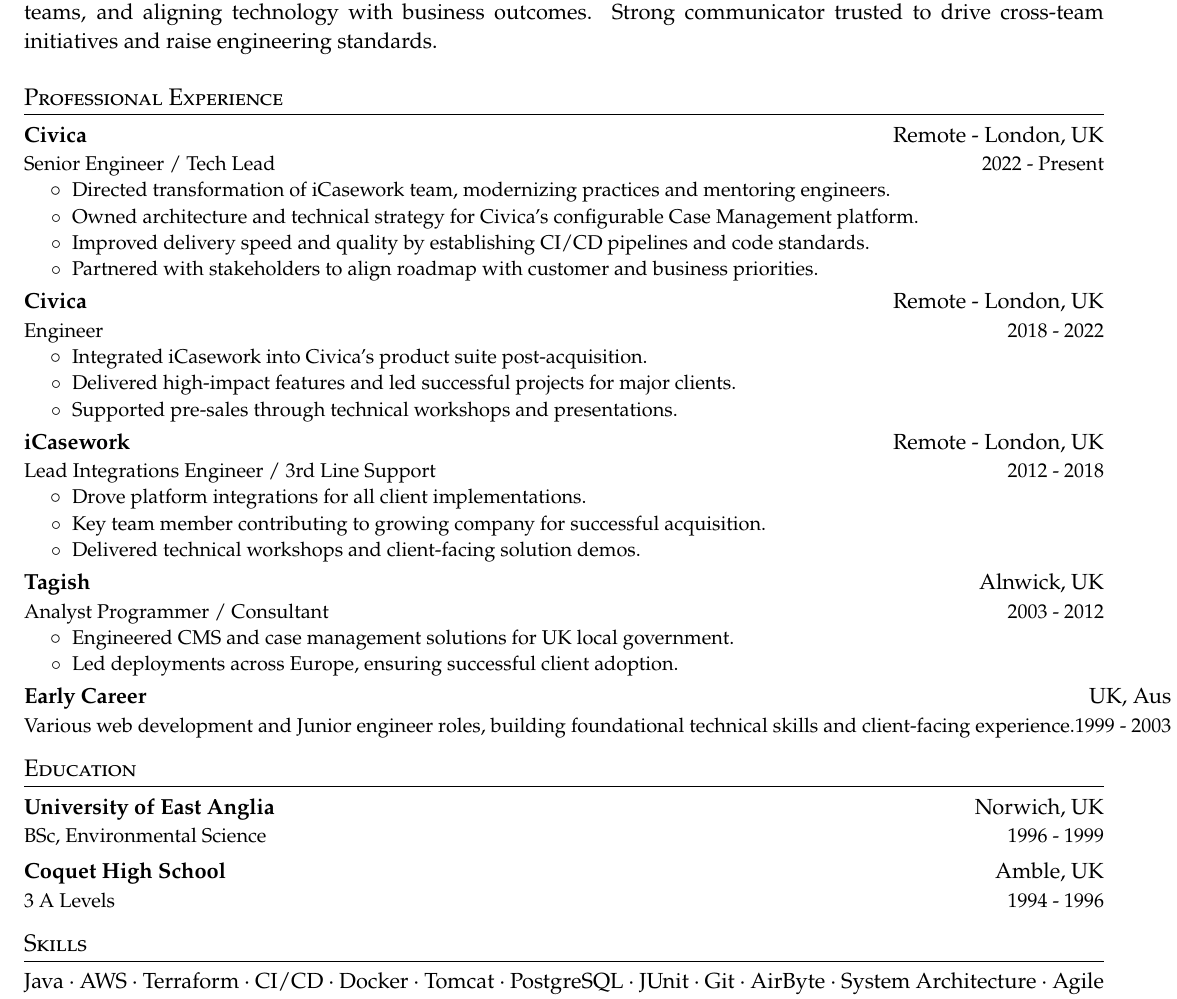
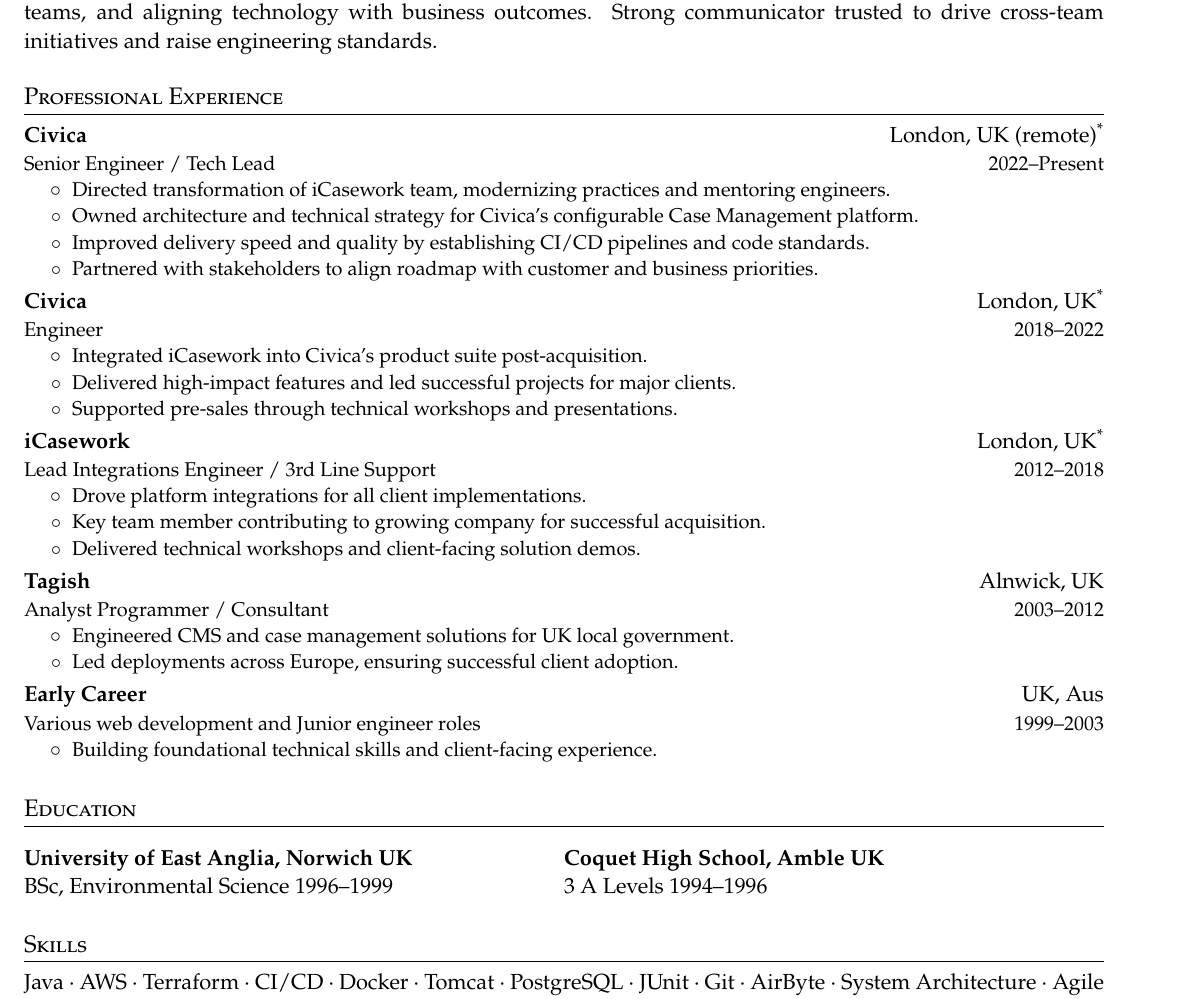
Before and after one commit to atmcq/resume, a LaTeX document (main.tex): part of the page, cut so that both start at the same text. Compiled offline with pdfLaTeX.

Commit message:
Improve formatting

```diff
--- a/main.tex
+++ b/main.tex
@@ -109,9 +109,9 @@
 
 \section{Professional Experience}
 \cvheadingstart
-  \cvheading
-    {Civica}{Remote - London, UK}
-    {Senior Engineer / Tech Lead}{2022 - Present}
+ \cvheading
+    {Civica}{London, UK (remote)\textsuperscript{*}}
+    {Senior Engineer / Tech Lead} {2022--Present}
   \cvitemstart
     \cvitem{Directed transformation of iCasework team, modernizing practices and mentoring engineers.}
     \cvitem{Owned architecture and technical strategy for Civica’s configurable Case Management platform.}
@@ -120,8 +120,8 @@
   \cvitemend
 
   \cvheading
-    {Civica}{Remote - London, UK}
-    {Engineer }{2018 - 2022}
+    {Civica}{London, UK\textsuperscript{*}}
+    {Engineer }{2018--2022}
   \cvitemstart
     \cvitem{Integrated iCasework into Civica’s product suite post-acquisition.}
     \cvitem{Delivered high-impact features and led successful projects for major clients.}
@@ -129,8 +129,8 @@
   \cvitemend
 
   \cvheading
-    {iCasework}{Remote - London, UK}
-    {Lead Integrations Engineer / 3rd Line Support}{2012 - 2018}
+    {iCasework}{London, UK\textsuperscript{*}}
+    {Lead Integrations Engineer / 3rd Line Support}{2012--2018}
   \cvitemstart
     \cvitem{Drove platform integrations for all client implementations.}
     \cvitem{Key team member contributing to growing company for successful acquisition.}
@@ -147,17 +147,16 @@
 
   \cvheading
     {Early Career}{UK, Aus}
-    {Various web development and Junior engineer roles, building foundational technical skills and client-facing experience.}{1999 - 2003}
+    {Various web development and Junior engineer roles}{1999--2003}
+  \cvitemstart
+  \cvitem{Building foundational technical skills and client-facing experience.}
 \cvheadingend
 
 \section{Education}
-\cvheadingstart
-  \cvheading
-    {University of East Anglia}{Norwich, UK}
-    {BSc, Environmental Science}{1996 - 1999}
-  \cvheading
-    {Coquet High School}{Amble, UK}
-    {3 A Levels}{1994 - 1996}
+\begin{tabularx}{\textwidth}{X X}
+\textbf{University of East Anglia, Norwich UK} & \textbf{Coquet High School, Amble UK} \\
+BSc, Environmental Science 1996--1999 & 3 A Levels 1994--1996 \\
+\end{tabularx}
 \cvheadingend
 
 \section{Skills}
```
Also changed, not shown: main.tex (2 more changed lines).
